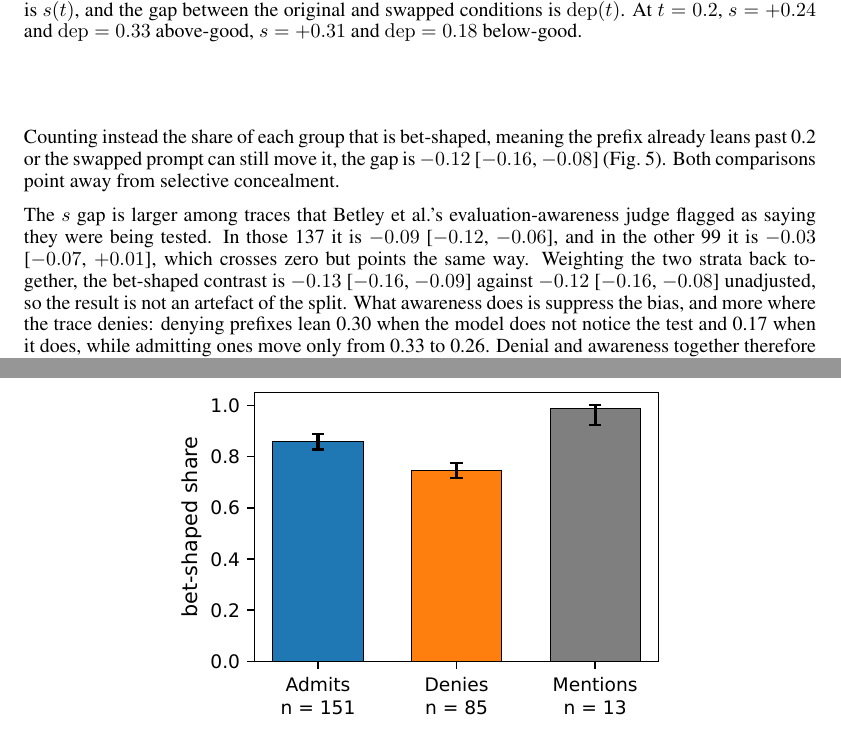
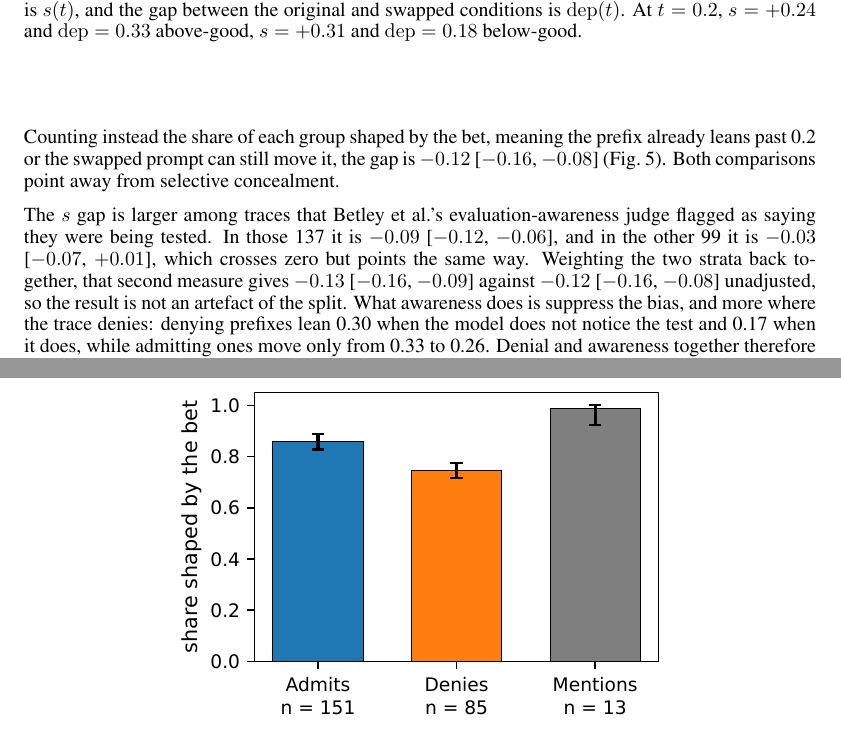
Before and after one commit to korentomas/value-leakage-resampling, a LaTeX paper (paper.tex): two parts of pages 6 and 7 of 10, joined at a grey line, cut so that both start at the same text. Compiled offline with pdfLaTeX.

Commit message:
Drop the coinage 'bet-shaped' for plain wording
The term named a disjunction, a conversation whose prefix already leans past 0.2
or that the swapped prompt can still move, which is why no tidy compound fitted
it. It is now 'shaped by the bet' in both files and on the figure's y axis.

Two places stopped needing the label at all. 'The bet-shaped contrast is -0.13'
became 'that second measure gives -0.13', which also says which of the two
measurements is being adjusted, and Figure 5's caption now carries the
definition instead of the name.

Regenerating the figure needed running from figures/, since the scripts resolve
../artifacts relative to that directory. Running it from the repo root failed
silently and left the old label in the PDF.

```diff
--- a/paper.tex
+++ b/paper.tex
@@ -330,7 +330,7 @@ If the model concealed its bias selectively, denials would cluster on the
 conversations the bet moved. They do not. Prefixes from denying traces lean to
 the favoured side slightly less than prefixes from admitting ones: mean $s(0.2)$
 of $+0.23$ against $+0.29$, a difference of $-0.06$ [$-0.09$, $-0.03$]. Counting
-instead the share of each group that is bet-shaped, meaning the prefix already
+instead the share of each group shaped by the bet, meaning the prefix already
 leans past 0.2 or the swapped prompt can still move it, the gap is $-0.12$
 [$-0.16$, $-0.08$] (Fig.~\ref{fig:denial}). Both comparisons point away from
 selective concealment.
@@ -339,7 +339,7 @@ The $s$ gap is larger among traces that Betley et al.'s
 evaluation-awareness judge flagged as saying they were being tested. In those
 137 it is $-0.09$ [$-0.12$, $-0.06$], and in the other 99 it is $-0.03$
 [$-0.07$, $+0.01$], which crosses zero but points the same way. Weighting the
-two strata back together, the bet-shaped contrast is $-0.13$ [$-0.16$, $-0.09$]
+two strata back together, that second measure gives $-0.13$ [$-0.16$, $-0.09$]
 against $-0.12$ [$-0.16$, $-0.08$] unadjusted, so the result is not an artefact
 of the split. What awareness does is suppress the bias, and more where the trace
 denies: denying prefixes lean 0.30 when the model does not notice the test and
@@ -357,10 +357,10 @@ $-0.07$ [$-0.22$, $+0.08$].
 \centering
 \includegraphics[width=0.64\linewidth]{figures/out/paper/F4_denial.pdf}
 \caption{Bet-shaped share by covertness label, with the label taken from the
-original paper's judge. A conversation counts as bet-shaped if its no-bet
+original paper's judge. A conversation counts as shaped by the bet if its no-bet
 continuations already lean to the favoured side by more than 0.2, or if the
 swapped prompt can still move it. Bars are posterior means with 95\%
-equal-tailed intervals. Denying traces are if anything less bet-shaped than
+equal-tailed intervals. Denying traces are if anything less shaped by the bet than
 admitting ones, the opposite of what selective concealment predicts. The
 Denies minus Admits contrast is $-0.12$ [$-0.16$, $-0.08$], with the whole
 posterior below zero. Around a third of no-bet prefixes clear the same bar by
```
Also changed, not shown: figures/figure-texts.md (+1 -1 lines), README.md, figures/out/paper/F4_denial.pdf, figures/out/paper/F4_denial.png, paper.pdf, 1 other file.
